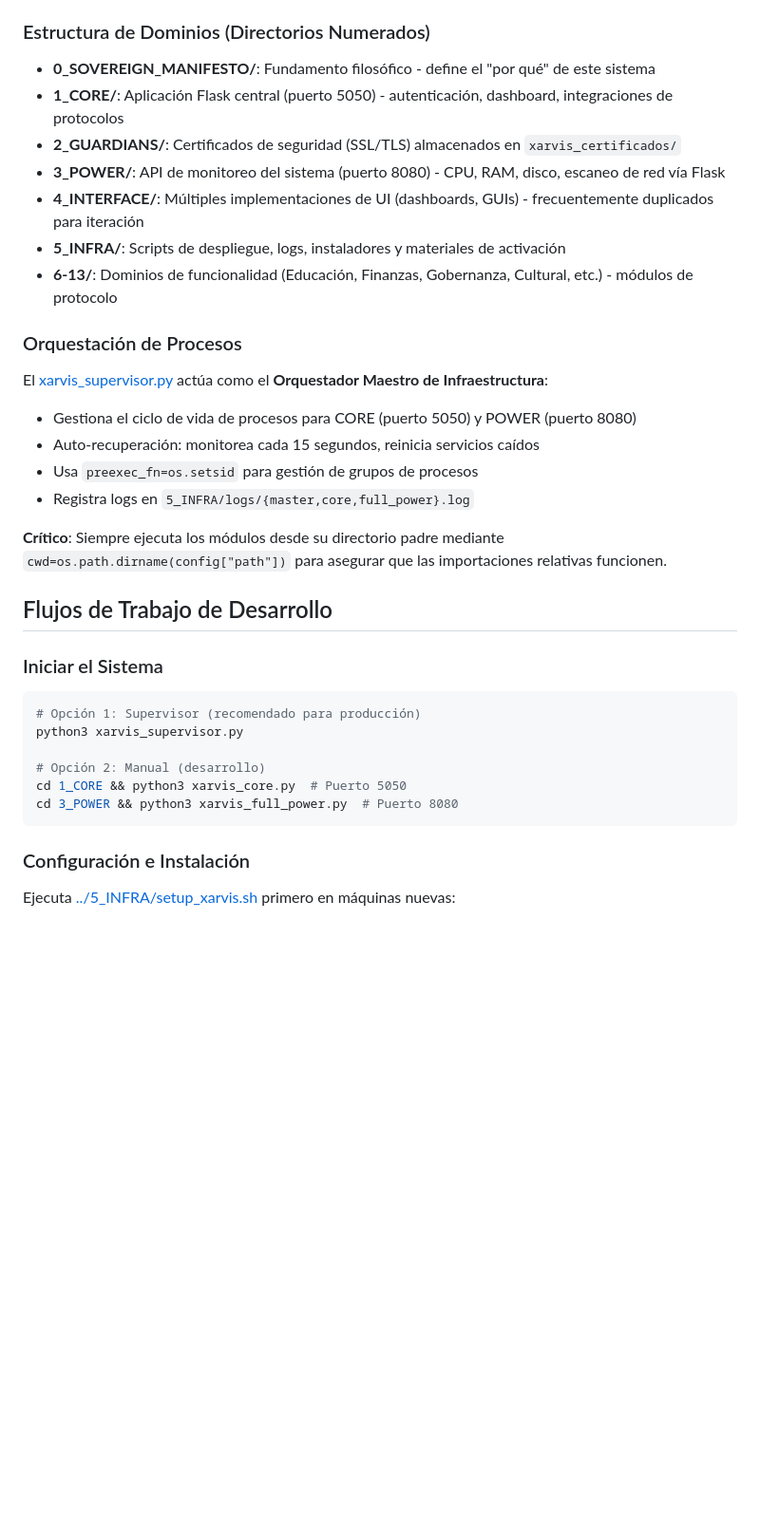
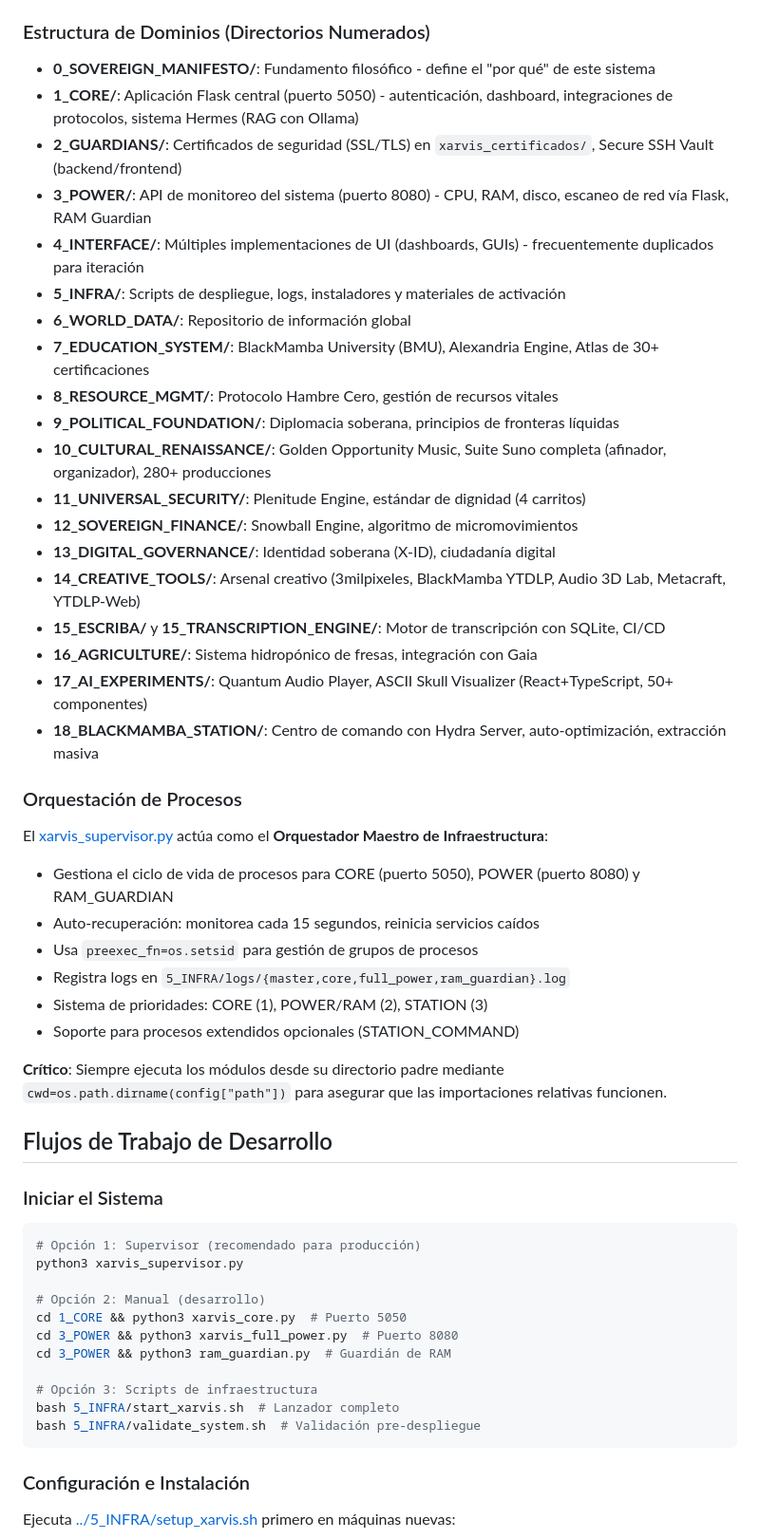
Before and after one commit to Blackmvmba88/XarvisCore, a Markdown page: .github/copilot-instructions.md, the part around the change printed below. Shown: that part at 95% size. Rendered like a GitHub page; blank space fills up the shorter version.

````diff
--- a/.github/copilot-instructions.md
+++ b/.github/copilot-instructions.md
@@ -9,19 +9,33 @@ Consulta [../0_SOVEREIGN_MANIFESTO/The_Long_Manifesto.md](../0_SOVEREIGN_MANIFES
 
 ### Estructura de Dominios (Directorios Numerados)
 - **0_SOVEREIGN_MANIFESTO/**: Fundamento filosófico - define el "por qué" de este sistema
-- **1_CORE/**: Aplicación Flask central (puerto 5050) - autenticación, dashboard, integraciones de protocolos
-- **2_GUARDIANS/**: Certificados de seguridad (SSL/TLS) almacenados en `xarvis_certificados/`
-- **3_POWER/**: API de monitoreo del sistema (puerto 8080) - CPU, RAM, disco, escaneo de red vía Flask
+- **1_CORE/**: Aplicación Flask central (puerto 5050) - autenticación, dashboard, integraciones de protocolos, sistema Hermes (RAG con Ollama)
+- **2_GUARDIANS/**: Certificados de seguridad (SSL/TLS) en `xarvis_certificados/`, Secure SSH Vault (backend/frontend)
+- **3_POWER/**: API de monitoreo del sistema (puerto 8080) - CPU, RAM, disco, escaneo de red vía Flask, RAM Guardian
 - **4_INTERFACE/**: Múltiples implementaciones de UI (dashboards, GUIs) - frecuentemente duplicados para iteración
 - **5_INFRA/**: Scripts de despliegue, logs, instaladores y materiales de activación
-- **6-13/**: Dominios de funcionalidad (Educación, Finanzas, Gobernanza, Cultural, etc.) - módulos de protocolo
+- **6_WORLD_DATA/**: Repositorio de información global
+- **7_EDUCATION_SYSTEM/**: BlackMamba University (BMU), Alexandria Engine, Atlas de 30+ certificaciones
+- **8_RESOURCE_MGMT/**: Protocolo Hambre Cero, gestión de recursos vitales
+- **9_POLITICAL_FOUNDATION/**: Diplomacia soberana, principios de fronteras líquidas
+- **10_CULTURAL_RENAISSANCE/**: Golden Opportunity Music, Suite Suno completa (afinador, organizador), 280+ producciones
+- **11_UNIVERSAL_SECURITY/**: Plenitude Engine, estándar de dignidad (4 carritos)
+- **12_SOVEREIGN_FINANCE/**: Snowball Engine, algoritmo de micromovimientos
+- **13_DIGITAL_GOVERNANCE/**: Identidad soberana (X-ID), ciudadanía digital
+- **14_CREATIVE_TOOLS/**: Arsenal creativo (3milpixeles, BlackMamba YTDLP, Audio 3D Lab, Metacraft, YTDLP-Web)
+- **15_ESCRIBA/** y **15_TRANSCRIPTION_ENGINE/**: Motor de transcripción con SQLite, CI/CD
+- **16_AGRICULTURE/**: Sistema hidropónico de fresas, integración con Gaia
+- **17_AI_EXPERIMENTS/**: Quantum Audio Player, ASCII Skull Visualizer (React+TypeScript, 50+ componentes)
+- **18_BLACKMAMBA_STATION/**: Centro de comando con Hydra Server, auto-optimización, extracción masiva
 
 ### Orquestación de Procesos
 El [xarvis_supervisor.py](../xarvis_supervisor.py) actúa como el **Orquestador Maestro de Infraestructura**:
-- Gestiona el ciclo de vida de procesos para CORE (puerto 5050) y POWER (puerto 8080)
+- Gestiona el ciclo de vida de procesos para CORE (puerto 5050), POWER (puerto 8080) y RAM_GUARDIAN
 - Auto-recuperación: monitorea cada 15 segundos, reinicia servicios caídos
 - Usa `preexec_fn=os.setsid` para gestión de grupos de procesos
-- Registra logs en `5_INFRA/logs/{master,core,full_power}.log`
+- Registra logs en `5_INFRA/logs/{master,core,full_power,ram_guardian}.log`
+- Sistema de prioridades: CORE (1), POWER/RAM (2), STATION (3)
+- Soporte para procesos extendidos opcionales (STATION_COMMAND)
 
 **Crítico**: Siempre ejecuta los módulos desde su directorio padre mediante `cwd=os.path.dirname(config["path"])` para asegurar que las importaciones relativas funcionen.
 
@@ -35,6 +49,11 @@ python3 xarvis_supervisor.py
 # Opción 2: Manual (desarrollo)
 cd 1_CORE && python3 xarvis_core.py  # Puerto 5050
 cd 3_POWER && python3 xarvis_full_power.py  # Puerto 8080
+cd 3_POWER && python3 ram_guardian.py  # Guardián de RAM
+
+# Opción 3: Scripts de infraestructura
+bash 5_INFRA/start_xarvis.sh  # Lanzador completo
+bash 5_INFRA/validate_system.sh  # Validación pre-despliegue
 ```
 
 ### Configuración e Instalación
````
Also changed, not shown: other parts of .github/copilot-instructions.md (+46 -1 lines), BLACKMAMBA_ARSENAL.md (added, +540 -0 lines).
